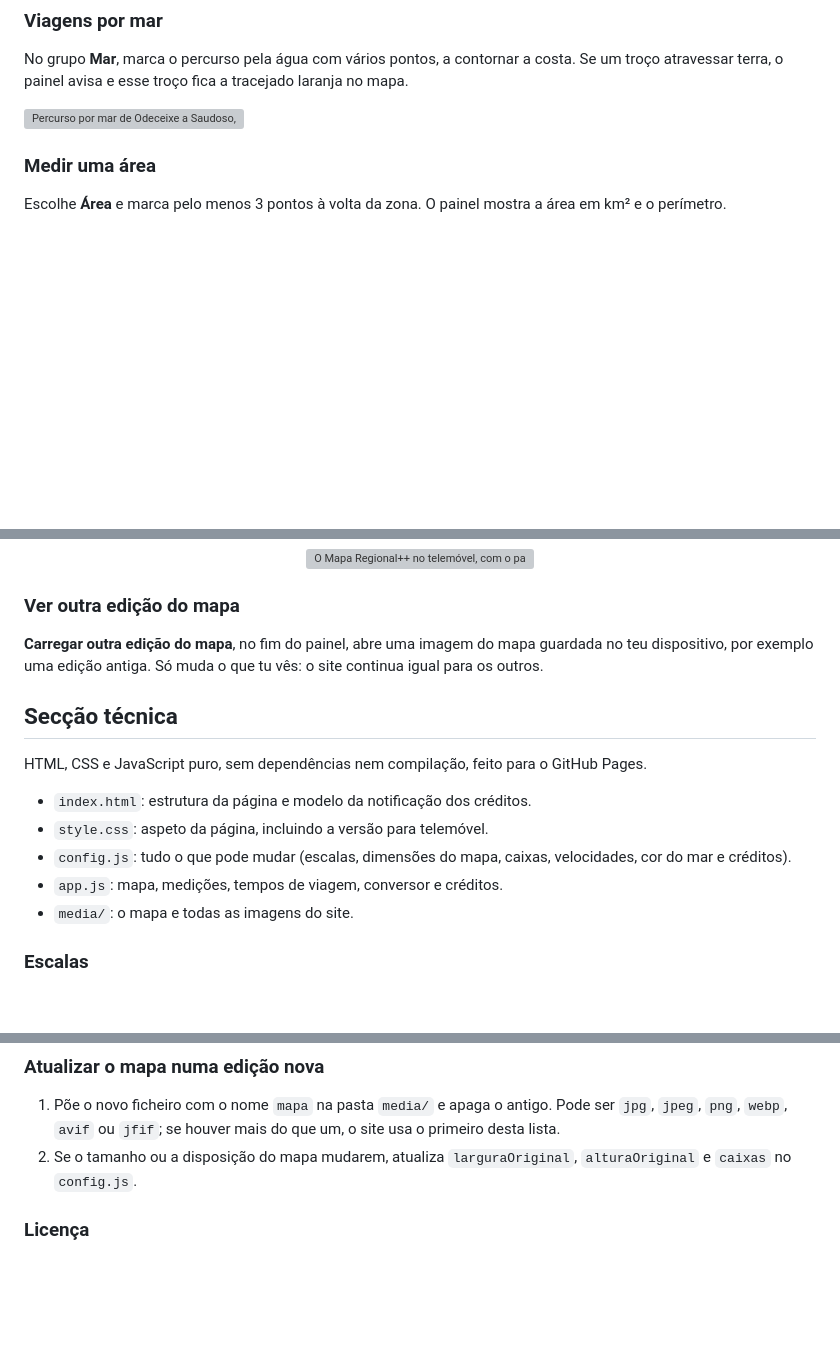
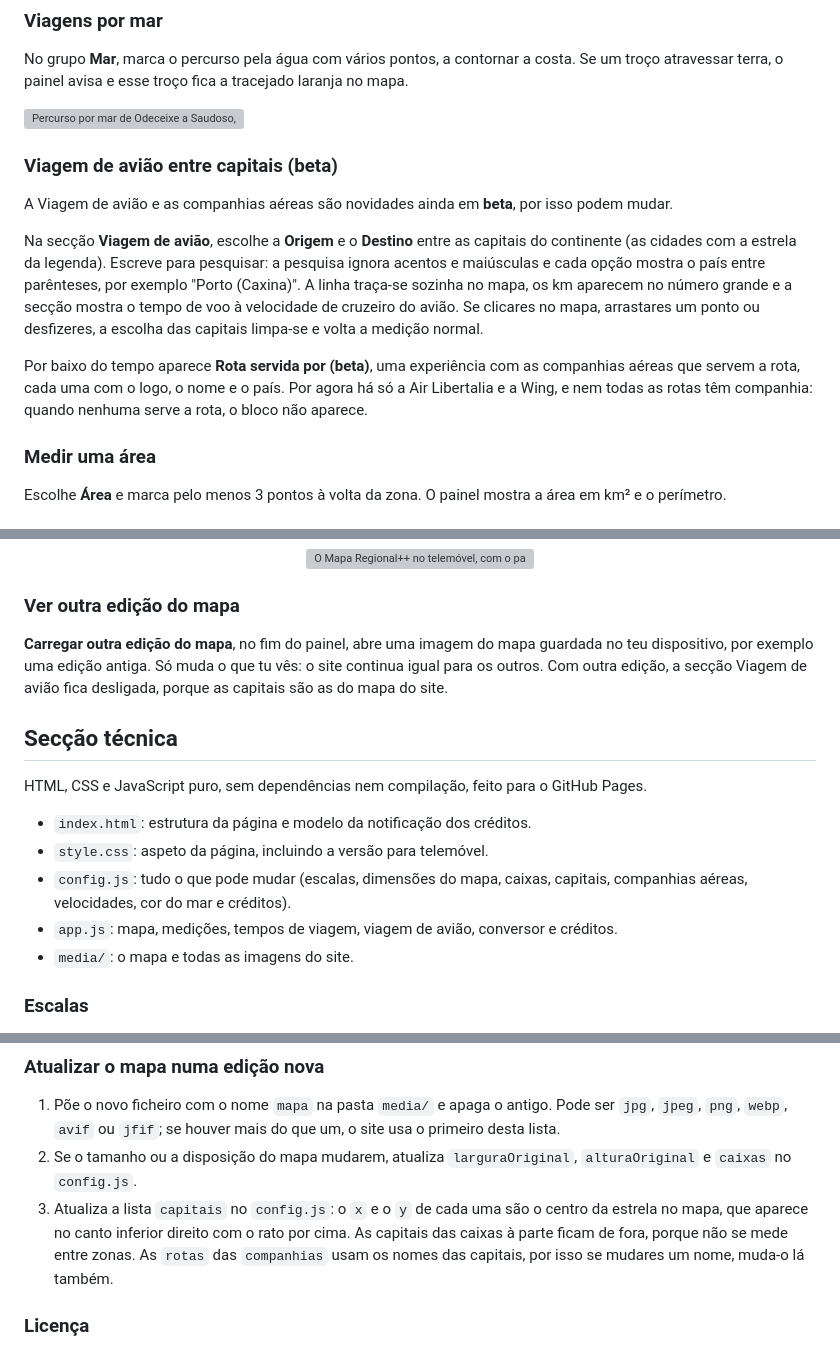
Before and after one commit to talmardev/mapa-regional-pp, a Markdown page: README.md, 3 parts joined by grey strips. Drawn GitHub-style; blank space fills up the shorter version; grey boxes are pictures that could not be loaded.

```diff
--- a/README.md
+++ b/README.md
@@ -23,6 +23,14 @@ O total aparece no painel e os km de cada troço aparecem nas etiquetas do mapa.
 No grupo **Mar**, marca o percurso pela água com vários pontos, a contornar a costa. Se um troço atravessar terra, o painel avisa e esse troço fica a tracejado laranja no mapa.
 
 ![Percurso por mar de Odeceixe a Saudoso, marcado com vários pontos a contornar a costa](media/caminhomar.png)
+
+### Viagem de avião entre capitais (beta)
+
+A Viagem de avião e as companhias aéreas são novidades ainda em **beta**, por isso podem mudar.
+
+Na secção **Viagem de avião**, escolhe a **Origem** e o **Destino** entre as capitais do continente (as cidades com a estrela da legenda). Escreve para pesquisar: a pesquisa ignora acentos e maiúsculas e cada opção mostra o país entre parênteses, por exemplo "Porto (Caxina)". A linha traça-se sozinha no mapa, os km aparecem no número grande e a secção mostra o tempo de voo à velocidade de cruzeiro do avião. Se clicares no mapa, arrastares um ponto ou desfizeres, a escolha das capitais limpa-se e volta a medição normal.
+
+Por baixo do tempo aparece **Rota servida por (beta)**, uma experiência com as companhias aéreas que servem a rota, cada uma com o logo, o nome e o país. Por agora há só a Air Libertalia e a Wing, e nem todas as rotas têm companhia: quando nenhuma serve a rota, o bloco não aparece.
 
 ### Medir uma área
 
@@ -57,7 +65,7 @@ Funciona da mesma forma: toca para marcar pontos, usa dois dedos para aproximar
 
 ### Ver outra edição do mapa
 
-**Carregar outra edição do mapa**, no fim do painel, abre uma imagem do mapa guardada no teu dispositivo, por exemplo uma edição antiga. Só muda o que tu vês: o site continua igual para os outros.
+**Carregar outra edição do mapa**, no fim do painel, abre uma imagem do mapa guardada no teu dispositivo, por exemplo uma edição antiga. Só muda o que tu vês: o site continua igual para os outros. Com outra edição, a secção Viagem de avião fica desligada, porque as capitais são as do mapa do site.
 
 ## Secção técnica
 
@@ -65,8 +73,8 @@ HTML, CSS e JavaScript puro, sem dependências nem compilação, feito para o Gi
 
 - `index.html`: estrutura da página e modelo da notificação dos créditos.
 - `style.css`: aspeto da página, incluindo a versão para telemóvel.
-- `config.js`: tudo o que pode mudar (escalas, dimensões do mapa, caixas, velocidades, cor do mar e créditos).
-- `app.js`: mapa, medições, tempos de viagem, conversor e créditos.
+- `config.js`: tudo o que pode mudar (escalas, dimensões do mapa, caixas, capitais, companhias aéreas, velocidades, cor do mar e créditos).
+- `app.js`: mapa, medições, tempos de viagem, viagem de avião, conversor e créditos.
 - `media/`: o mapa e todas as imagens do site.
 
 ### Escalas
@@ -82,6 +90,7 @@ Métricas oficiais do grupo:
 
 1. Põe o novo ficheiro com o nome `mapa` na pasta `media/` e apaga o antigo. Pode ser `jpg`, `jpeg`, `png`, `webp`, `avif` ou `jfif`; se houver mais do que um, o site usa o primeiro desta lista.
 2. Se o tamanho ou a disposição do mapa mudarem, atualiza `larguraOriginal`, `alturaOriginal` e `caixas` no `config.js`.
+3. Atualiza a lista `capitais` no `config.js`: o `x` e o `y` de cada uma são o centro da estrela no mapa, que aparece no canto inferior direito com o rato por cima. As capitais das caixas à parte ficam de fora, porque não se mede entre zonas. As `rotas` das `companhias` usam os nomes das capitais, por isso se mudares um nome, muda-o lá também.
 
 ### Licença
 
```
